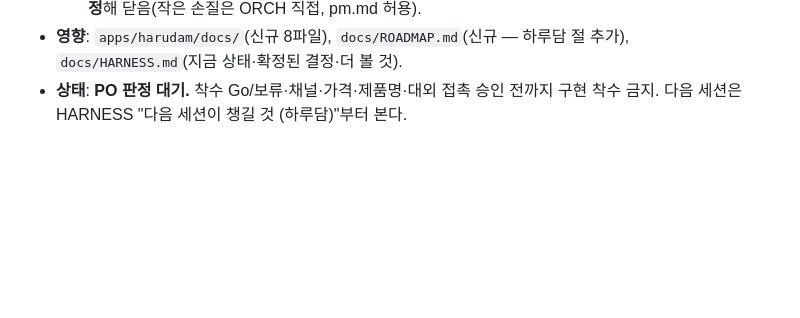
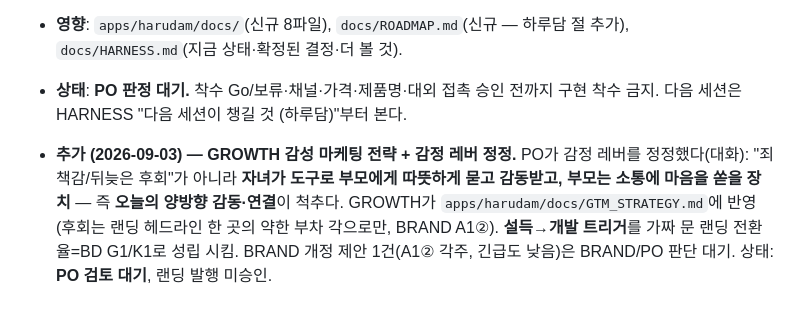
Before and after one commit to Komjirak/ai-team-kit, a Markdown page: docs/DECISIONS.md, the part around the change. Drawn GitHub-style; blank space fills up the shorter version.

```diff
--- a/docs/DECISIONS.md
+++ b/docs/DECISIONS.md
@@ -85,3 +85,11 @@ PO가 내린 결정을 번호·날짜와 함께 기록한다. **결정은 여기
   `docs/HARNESS.md`(지금 상태·확정된 결정·더 볼 것).
 - **상태**: **PO 판정 대기.** 착수 Go/보류·채널·가격·제품명·대외 접촉 승인 전까지
   구현 착수 금지. 다음 세션은 HARNESS "다음 세션이 챙길 것 (하루담)"부터 본다.
+
+- **추가 (2026-09-03) — GROWTH 감성 마케팅 전략 + 감정 레버 정정.** PO가 감정 레버를
+  정정했다(대화): "죄책감/뒤늦은 후회"가 아니라 **자녀가 도구로 부모에게 따뜻하게 묻고
+  감동받고, 부모는 소통에 마음을 쏟을 장치** — 즉 **오늘의 양방향 감동·연결**이 척추다.
+  GROWTH가 `apps/harudam/docs/GTM_STRATEGY.md`에 반영(후회는 랜딩 헤드라인 한 곳의 약한
+  부차 각으로만, BRAND A1②). **설득→개발 트리거**를 가짜 문 랜딩 전환율=BD G1/K1로 성립
+  시킴. BRAND 개정 제안 1건(A1② 각주, 긴급도 낮음)은 BRAND/PO 판단 대기. 상태: **PO 검토
+  대기**, 랜딩 발행 미승인.
```
Also changed, not shown: docs/HARNESS.md (+9 -1 lines), 1 other file.
